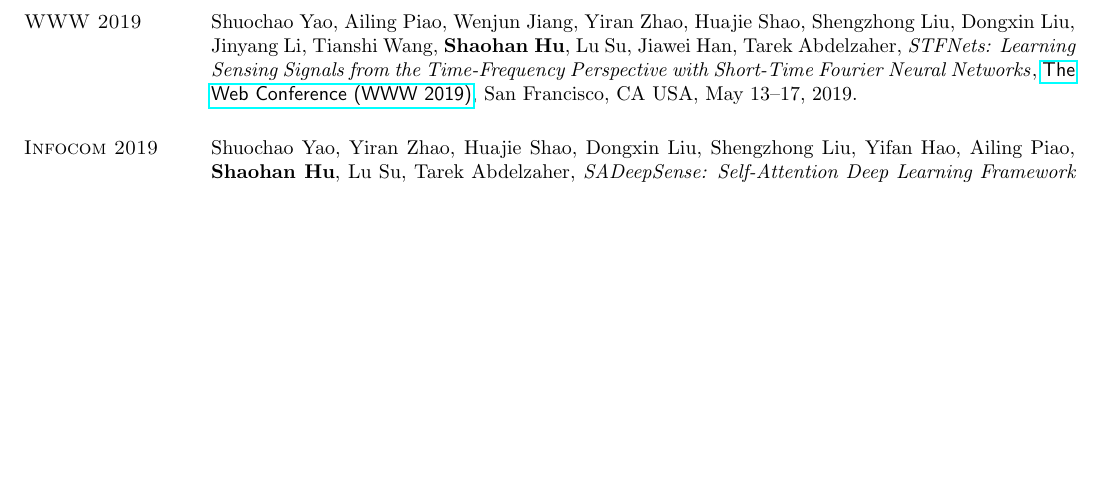
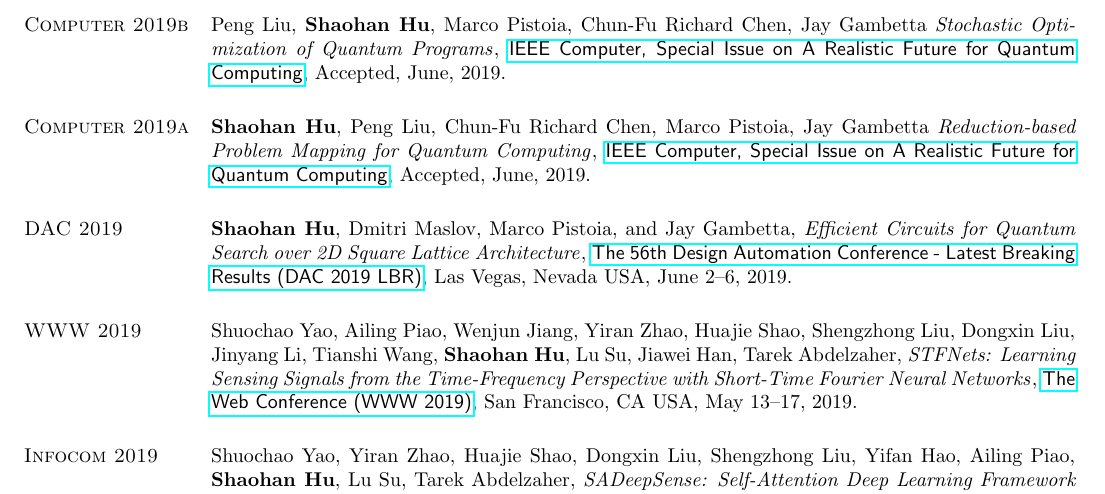
Before and after one commit to hushaohan/hushaohan.github.io, a LaTeX CV (cv/cv.tex, which reads cv/publications.tex): part of page 3 of 8, cut at the place of the change, the shorter picture padded with empty space. Compiled offline with pdfLaTeX.

Commit message:
add dac and ieee computer papers

```diff
--- a/cv/publications.tex
+++ b/cv/publications.tex
@@ -6,6 +6,24 @@ Tarek Abdelzaher, Shuochao Yao, Yifan Hao, Yiran Zhao, Ailing Piao, Huajie Shao,
 \href{}{\emph{Eugene: Towards Deep Intelligence as a Service}},
 \href{https://theory.utdallas.edu/ICDCS2019/}{\textsf{The 39th IEEE International Conference on Distributed Computing Systems (ICDCS 2019)}},
 Dallas, Texas USA. July 7--10, 2019.
+
+\section{\sc Computer 2019b}\hypertarget{liu2019computer}{}
+Peng Liu, \textbf{Shaohan Hu}, Marco Pistoia, Chun-Fu Richard Chen, Jay Gambetta
+\href{}{\emph{Stochastic Optimization of Quantum Programs}},
+\href{https://publications.computer.org/computer-magazine/}{\textsf{IEEE Computer, Special Issue on A Realistic Future for Quantum Computing}},
+Accepted, June, 2019.
+
+\section{\sc Computer 2019a}\hypertarget{hu2019computer}{}
+\textbf{Shaohan Hu}, Peng Liu, Chun-Fu Richard Chen, Marco Pistoia, Jay Gambetta
+\href{}{\emph{Reduction-based Problem Mapping for Quantum Computing}},
+\href{https://publications.computer.org/computer-magazine/}{\textsf{IEEE Computer, Special Issue on A Realistic Future for Quantum Computing}},
+Accepted, June, 2019.
+
+\section{\sc DAC 2019}\hypertarget{hu2019dac}{}
+\textbf{Shaohan Hu}, Dmitri Maslov, Marco Pistoia, and Jay Gambetta,
+\href{}{\emph{Efficient Circuits for Quantum Search over 2D Square Lattice Architecture}},
+\href{https://dac.com/late-breaking-results}{\textsf{The 56th Design Automation Conference - Latest Breaking Results (DAC 2019 LBR)}},
+Las Vegas, Nevada USA, June 2--6, 2019.
 
 \section{\sc WWW 2019}\hypertarget{yao2019www}{}
 Shuochao Yao, Ailing Piao, Wenjun Jiang, Yiran Zhao, Huajie Shao, Shengzhong Liu, Dongxin Liu, Jinyang Li, Tianshi Wang, \textbf{Shaohan Hu}, Lu Su, Jiawei Han, Tarek Abdelzaher,
```
Also changed, not shown: cv/cv.pdf.
